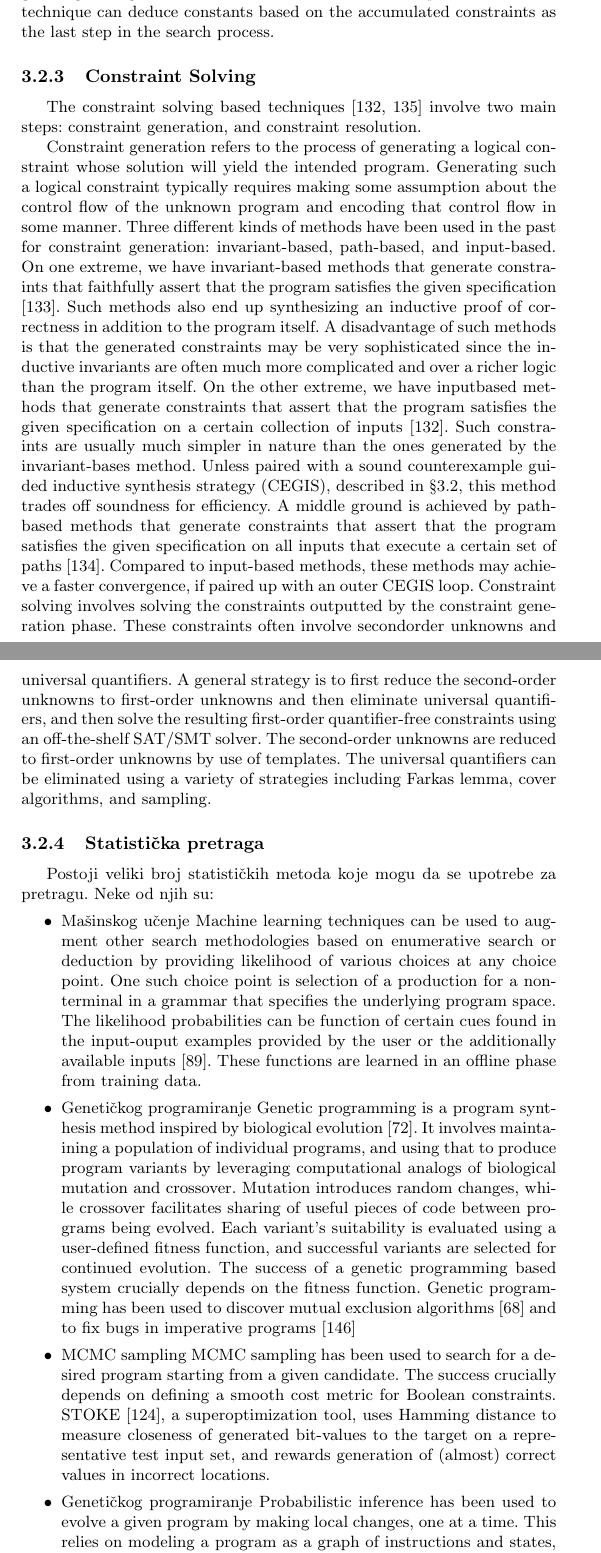
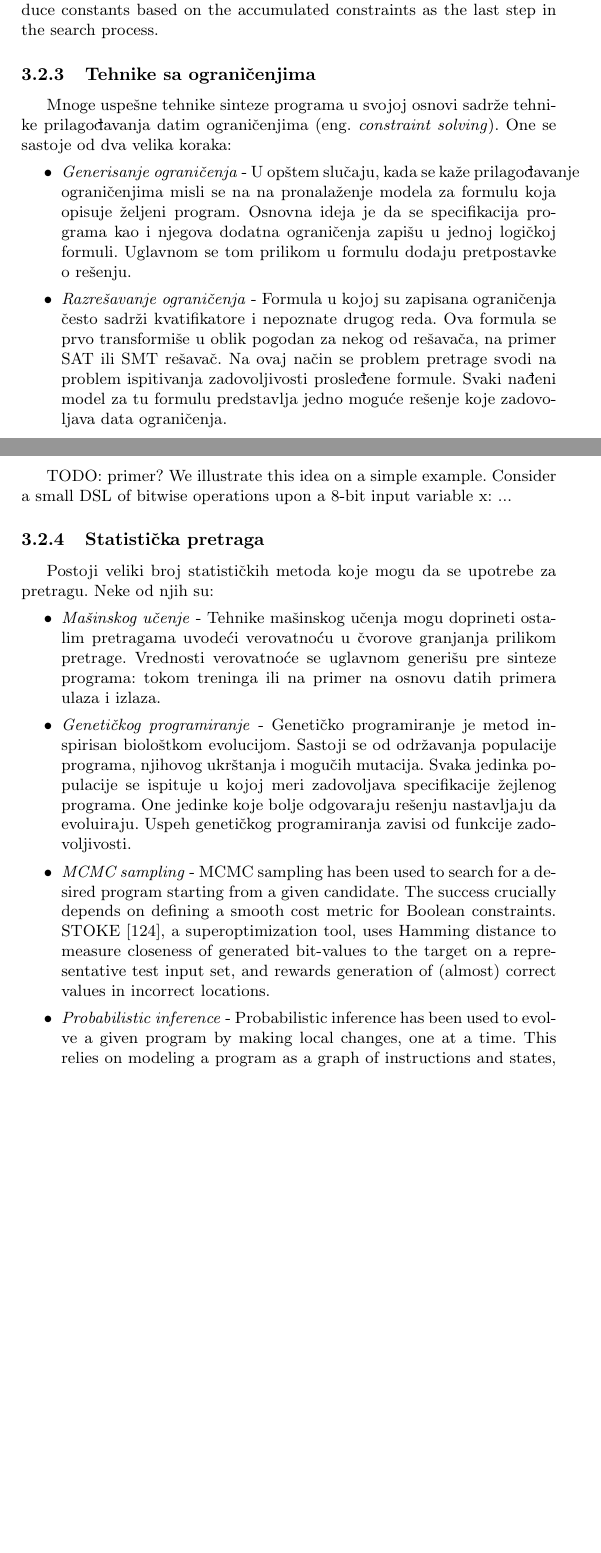
Before and after one commit to ivan-ristovic/Program-Synthesis-Paper, a LaTeX document (SintezaPrograma.tex, which reads parts/03_izazovi.tex): two parts of pages 4 and 5 of 7, joined at a grey line, cut so that both start at the same text, the shorter picture padded with empty space. Compiled offline with pdfLaTeX.

Commit message:
Doradjeni tipovi pretraga rešenja

```diff
--- a/parts/03_izazovi.tex
+++ b/parts/03_izazovi.tex
@@ -74,80 +56,30 @@ can deduce constants based on the accumulated constraints as the last
 step in the search process.
 
 
-\subsubsection{Constraint Solving}
+\subsubsection{Tehnike sa ograničenjima}
 \label{subsubsec:ConstraintSolving}
 
-The constraint solving based techniques [132, 135]
-involve two main steps: constraint generation, and constraint resolution.
+Mnoge uspešne tehnike sinteze programa u svojoj osnovi sadrže tehnike prilagođavanja datim ograničenjima (eng. \emph{constraint solving}). One se sastoje od dva velika koraka:
+\begin{itemize}
+  \item \emph{Generisanje ograničenja} - U opštem slučaju, kada se kaže prilagođavanje ograničenjima misli se na na pronalaženje modela za formulu koja opisuje željeni program. Osnovna ideja je da se specifikacija programa kao i njegova dodatna ograničenja zapišu u jednoj logičkoj formuli. Uglavnom se tom prilikom u formulu dodaju pretpostavke o rešenju.
+  \item \emph{Razrešavanje ograničenja} - Formula u kojoj su zapisana ograničenja često sadrži kvatifikatore i nepoznate drugog reda. Ova formula se prvo transformiše u oblik pogodan za nekog od rešavača, na primer SAT ili SMT rešavač. Na ovaj način se problem pretrage svodi na problem ispitivanja zadovoljivosti prosleđene formule. Svaki nađeni model za tu formulu predstavlja jedno moguće rešenje koje zadovoljava data ograničenja.
+\end{itemize}
 
-Constraint generation refers to the process of generating a logical
-constraint whose solution will yield the intended program. Generating
-such a logical constraint typically requires making some assumption
-about the control flow of the unknown program and encoding that
-control flow in some manner. Three different kinds of methods have been
-used in the past for constraint generation: invariant-based, path-based,
-and input-based. On one extreme, we have invariant-based methods
-that generate constraints that faithfully assert that the program satisfies
-the given specification [133].
-Such methods also end up synthesizing an inductive proof of correctness
-in addition to the program itself. A disadvantage of such methods
-is that the generated constraints may be very sophisticated since the
-inductive invariants are often much more complicated and over a richer
-logic than the program itself. On the other extreme, we have inputbased
-methods that generate constraints that assert that the program
-satisfies the given specification on a certain collection of inputs [132].
-Such constraints are usually much simpler in nature than the ones
-generated by the invariant-bases method. Unless paired with a sound
-counterexample guided inductive synthesis strategy (CEGIS), described
-in §3.2, this method trades off soundness for efficiency. A middle ground
-is achieved by path-based methods that generate constraints that assert
-that the program satisfies the given specification on all inputs that
-execute a certain set of paths [134]. Compared to input-based methods,
-these methods may achieve a faster convergence, if paired up with an
-outer CEGIS loop.
-Constraint solving involves solving the constraints outputted by the
-constraint generation phase. These constraints often involve secondorder
-unknowns and universal quantifiers. A general strategy is to first
-reduce the second-order unknowns to first-order unknowns and then
-eliminate universal quantifiers, and then solve the resulting first-order
-quantifier-free constraints using an off-the-shelf SAT/SMT solver. The
-second-order unknowns are reduced to first-order unknowns by use of
-templates. The universal quantifiers can be eliminated using a variety
-of strategies including Farkas lemma, cover algorithms, and sampling.
-
+TODO: primer?
+We illustrate this idea on a simple example. Consider a small DSL
+of bitwise operations upon a 8-bit input variable x:
+...
 
 \subsubsection{Statistička pretraga}
 \label{subsubsec:Statistical}
 
 Postoji veliki broj statističkih metoda koje mogu da se upotrebe za pretragu. Neke od njih su:
 \begin{itemize}
-  \item Mašinskog učenje
-  Machine learning techniques can be used to augment other search
-methodologies based on enumerative search or deduction by providing
-likelihood of various choices at any choice point. One such choice point
-is selection of a production for a non-terminal in a grammar that
-specifies the underlying program space. The likelihood probabilities can
-be function of certain cues found in the input-ouput examples provided
-by the user or the additionally available inputs [89]. These functions
-are learned in an offline phase from training data.
+  \item \emph{Mašinskog učenje} - Tehnike mašinskog učenja mogu doprineti ostalim pretragama uvodeći verovatnoću u čvorove granjanja prilikom pretrage. Vrednosti verovatnoće se uglavnom generišu pre sinteze programa: tokom treninga ili na primer na osnovu datih primera ulaza i izlaza.
 
+  \item \emph{Genetičkog programiranje} - Genetičko programiranje je metod inspirisan biološtkom evolucijom. Sastoji se od održavanja populacije programa, njihovog ukrštanja i mogučih mutacija. Svaka jedinka populacije se ispituje u kojoj meri zadovoljava specifikacije žejlenog programa. One jedinke koje bolje odgovaraju rešenju nastavljaju da evoluiraju. Uspeh genetičkog programiranja zavisi od funkcije zadovoljivosti.
 
-  \item Genetičkog programiranje
-  Genetic programming is a program synthesis method inspired by
-biological evolution [72]. It involves maintaining a population of individual
-programs, and using that to produce program variants by
-leveraging computational analogs of biological mutation and crossover.
-Mutation introduces random changes, while crossover facilitates sharing
-of useful pieces of code between programs being evolved. Each variant’s
-suitability is evaluated using a user-defined fitness function, and
-successful variants are selected for continued evolution. The success
-of a genetic programming based system crucially depends on the fitness
-function. Genetic programming has been used to discover mutual
-exclusion algorithms [68] and to fix bugs in imperative programs [146]
-
-
-  \item MCMC sampling
-  MCMC sampling has been used to search for a desired program
+  \item \emph{MCMC sampling} - MCMC sampling has been used to search for a desired program
 starting from a given candidate. The success crucially depends on
 defining a smooth cost metric for Boolean constraints. STOKE [124], a
 superoptimization tool, uses Hamming distance to measure closeness
@@ -155,8 +87,7 @@ of generated bit-values to the target on a representative test input set,
 and rewards generation of (almost) correct values in incorrect locations.
 
 
-  \item Genetičkog programiranje
-Probabilistic inference has been used to evolve a given program by
+  \item \emph{Probabilistic inference} - Probabilistic inference has been used to evolve a given program by
 making local changes, one at a time. This relies on modeling a program
 as a graph of instructions and states, connected by constraint nodes.
 Each constraint node establishes the semantics of some instruction by
```
Also changed, not shown: SintezaPrograma.pdf, parts/03_izazovi.tex (62 more changed lines).
